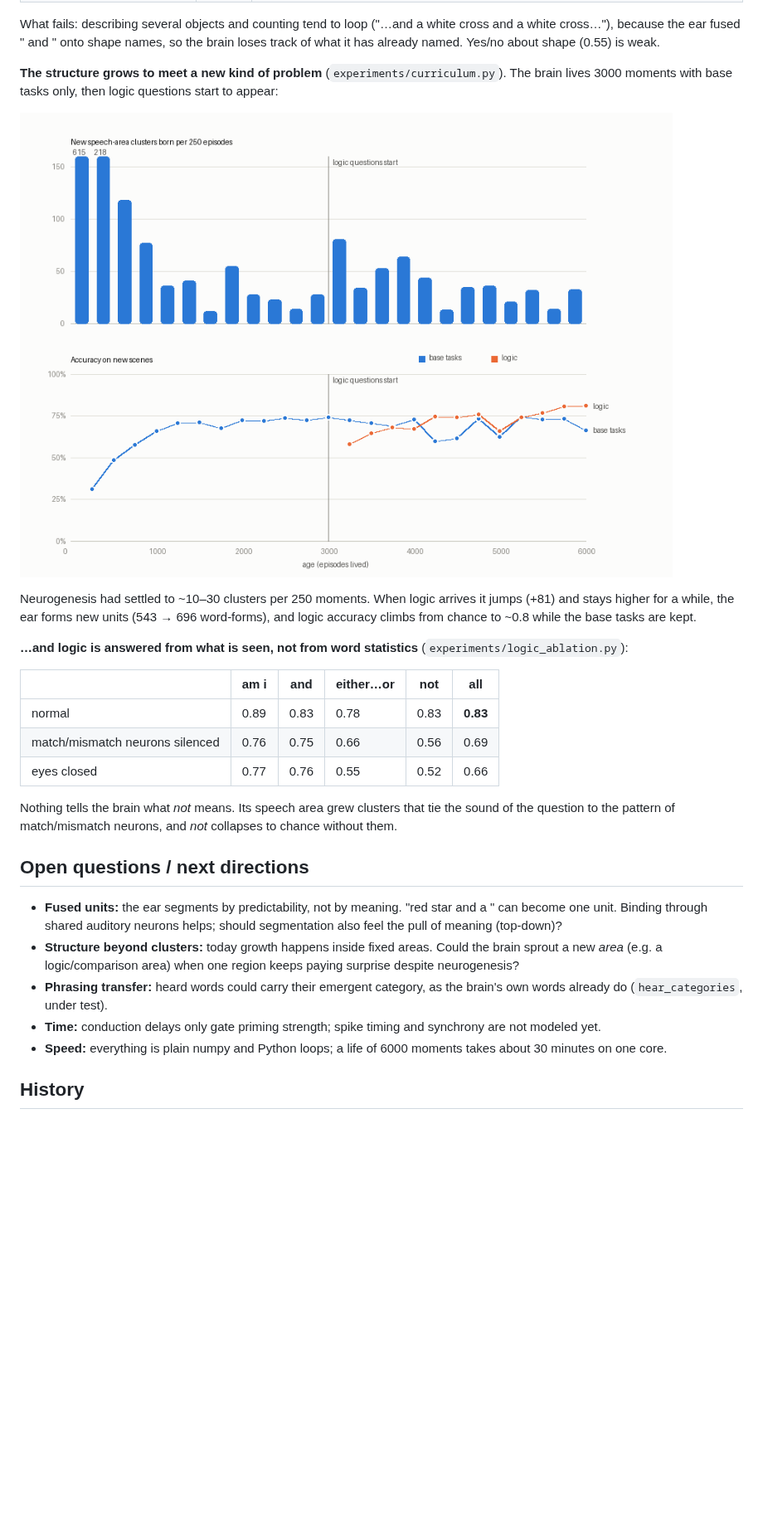
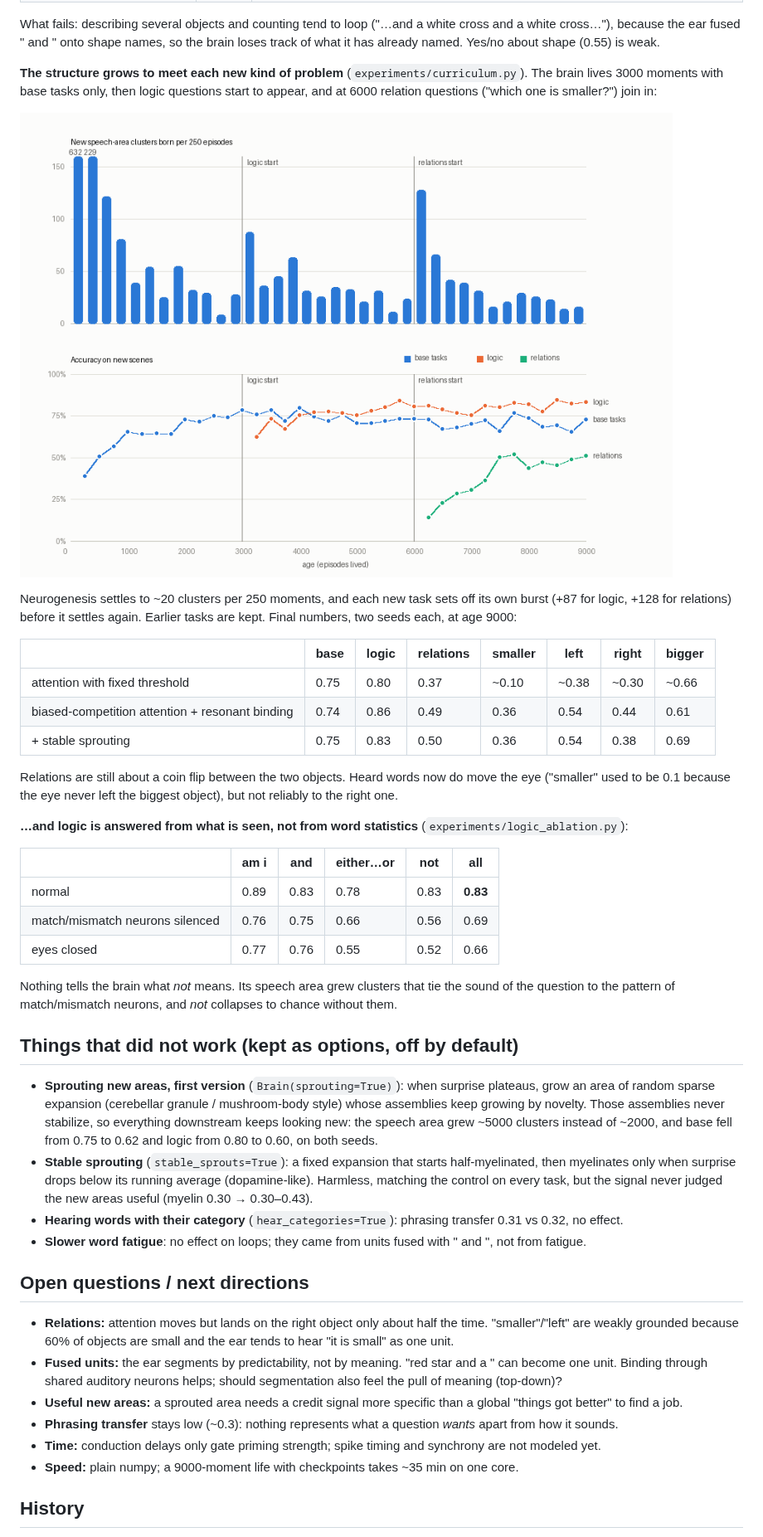
Before and after one commit to harrisonford/organic-learning, a Markdown page: README.md, the part around one of its changes. Shown at 83% size. GitHub-like rendering; pictures changed too: docs/curriculum.png; blank space fills up the shorter version.

Commit message:
Three-phase curriculum results: growth bursts per new task, relations, sprouting findings
- chart now shows base -> logic -> relations with a neurogenesis burst at each new task
- README: v4 results table (2 seeds), what did not work (sprouting v1, stable
  sprouting neutral, category hearing, fatigue), updated open questions

Co-Authored-By: Claude Opus 5.5 <noreply@anthropic.com>
Claude-Session: https://claude.ai/code/session_01G9bW4HVzX4fhrDVZRTMrFU

```diff
--- a/README.md
+++ b/README.md
@@ -108,16 +110,25 @@ white cross and a white cross…"), because the ear fused " and " onto shape
 names, so the brain loses track of what it has already named. Yes/no about
 shape (0.55) is weak.
 
-**The structure grows to meet a new kind of problem** (`experiments/curriculum.py`).
+**The structure grows to meet each new kind of problem** (`experiments/curriculum.py`).
 The brain lives 3000 moments with base tasks only, then logic questions start
-to appear:
+to appear, and at 6000 relation questions ("which one is smaller?") join in:
 
 ![curriculum](docs/curriculum.png)
 
-Neurogenesis had settled to ~10–30 clusters per 250 moments. When logic
-arrives it jumps (+81) and stays higher for a while, the ear forms new units
-(543 → 696 word-forms), and logic accuracy climbs from chance to ~0.8 while
-the base tasks are kept.
+Neurogenesis settles to ~20 clusters per 250 moments, and each new task sets off
+its own burst (+87 for logic, +128 for relations) before it settles again. Earlier
+tasks are kept. Final numbers, two seeds each, at age 9000:
+
+| | base | logic | relations | smaller | left | right | bigger |
+|---|---|---|---|---|---|---|---|
+| attention with fixed threshold | 0.75 | 0.80 | 0.37 | ~0.10 | ~0.38 | ~0.30 | ~0.66 |
+| biased-competition attention + resonant binding | 0.74 | 0.86 | 0.49 | 0.36 | 0.54 | 0.44 | 0.61 |
+| + stable sprouting | 0.75 | 0.83 | 0.50 | 0.36 | 0.54 | 0.38 | 0.69 |
+
+Relations are still about a coin flip between the two objects. Heard words now do
+move the eye ("smaller" used to be 0.1 because the eye never left the biggest
+object), but not reliably to the right one.
 
 **…and logic is answered from what is seen, not from word statistics**
 (`experiments/logic_ablation.py`):
@@ -132,20 +143,38 @@ Nothing tells the brain what *not* means. Its speech area grew clusters that
 tie the sound of the question to the pattern of match/mismatch neurons,
 and *not* collapses to chance without them.
 
+## Things that did not work (kept as options, off by default)
+
+- **Sprouting new areas, first version** (`Brain(sprouting=True)`): when surprise
+  plateaus, grow an area of random sparse expansion (cerebellar granule /
+  mushroom-body style) whose assemblies keep growing by novelty. Those
+  assemblies never stabilize, so everything downstream keeps looking new: the
+  speech area grew ~5000 clusters instead of ~2000, and base fell from 0.75 to 0.62
+  and logic from 0.80 to 0.60, on both seeds.
+- **Stable sprouting** (`stable_sprouts=True`): a fixed expansion that starts
+  half-myelinated, then myelinates only when surprise drops below its running
+  average (dopamine-like). Harmless, matching the control on every task, but the
+  signal never judged the new areas useful (myelin 0.30 → 0.30–0.43).
+- **Hearing words with their category** (`hear_categories=True`): phrasing
+  transfer 0.31 vs 0.32, no effect.
+- **Slower word fatigue**: no effect on loops; they came from units fused with
+  " and ", not from fatigue.
+
 ## Open questions / next directions
 
+- **Relations:** attention moves but lands on the right object only about half the time.
+  "smaller"/"left" are weakly grounded because 60% of objects are small and
+  the ear tends to hear "it is small" as one unit.
 - **Fused units:** the ear segments by predictability, not by meaning. "red star and a "
   can become one unit. Binding through shared auditory neurons helps; should
   segmentation also feel the pull of meaning (top-down)?
-- **Structure beyond clusters:** today growth happens inside fixed areas.
-  Could the brain sprout a new *area* (e.g. a logic/comparison area) when
-  one region keeps paying surprise despite neurogenesis?
-- **Phrasing transfer:** heard words could carry their emergent category, as
-  the brain's own words already do (`hear_categories`, under test).
+- **Useful new areas:** a sprouted area needs a credit signal more specific than a
+  global "things got better" to find a job.
+- **Phrasing transfer** stays low (~0.3): nothing represents what a question
+  *wants* apart from how it sounds.
 - **Time:** conduction delays only gate priming strength; spike timing and
   synchrony are not modeled yet.
-- **Speed:** everything is plain numpy and Python loops; a life of 6000 moments
-  takes about 30 minutes on one core.
+- **Speed:** plain numpy; a 9000-moment life with checkpoints takes ~35 min on one core.
 
 ## History
 
```
Also changed, not shown: other parts of README.md (+5 -1 lines), 1 other file.
